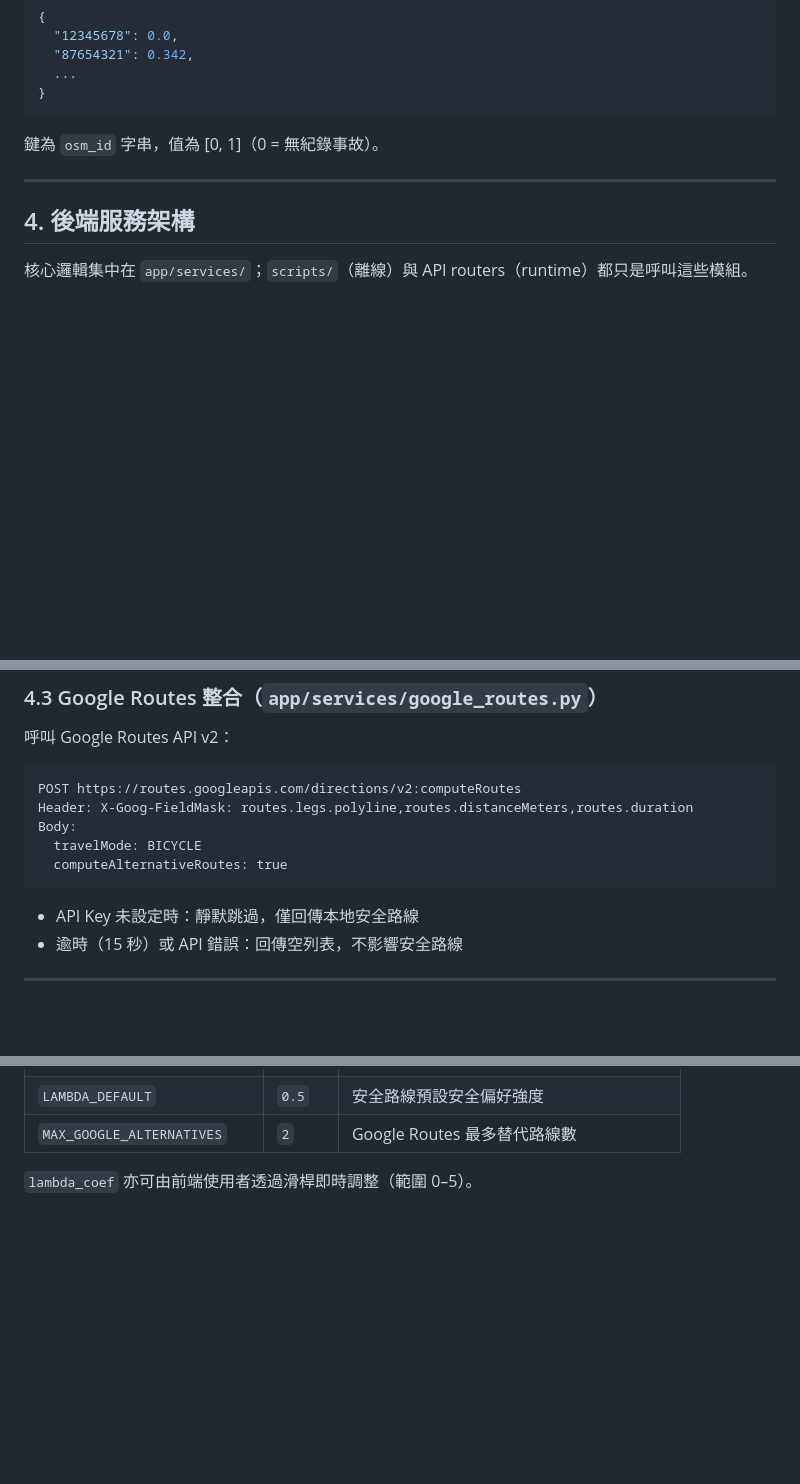
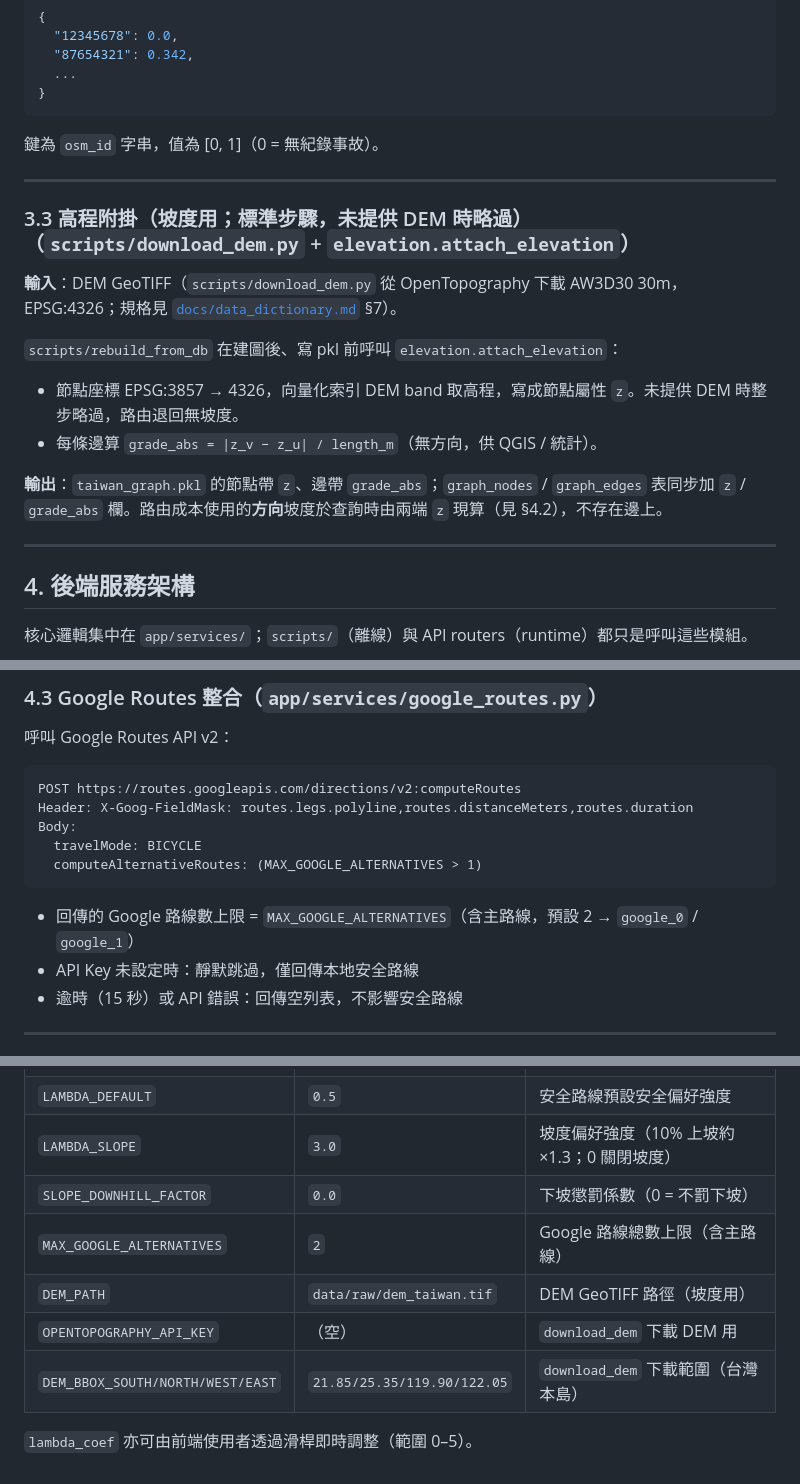
Before and after one commit to su0853/bike-risk-route-app, a Markdown page: ARCHITECTURE.md, 3 parts joined by grey strips. Drawn GitHub-style; blank space fills up the shorter version.

````diff
--- a/ARCHITECTURE.md
+++ b/ARCHITECTURE.md
@@ -191,6 +194,19 @@ P99 截斷 + [0, 1] 縮放：
 
 ---
 
+### 3.3 高程附掛（坡度用；標準步驟，未提供 DEM 時略過）（`scripts/download_dem.py` + `elevation.attach_elevation`）
+
+**輸入**：DEM GeoTIFF（`scripts/download_dem.py` 從 OpenTopography 下載 AW3D30 30m，EPSG:4326；規格見 [`docs/data_dictionary.md`](docs/data_dictionary.md) §7）。
+
+`scripts/rebuild_from_db` 在建圖後、寫 pkl 前呼叫 `elevation.attach_elevation`：
+
+- 節點座標 EPSG:3857 → 4326，向量化索引 DEM band 取高程，寫成節點屬性 `z`。未提供 DEM 時整步略過，路由退回無坡度。
+- 每條邊算 `grade_abs = |z_v − z_u| / length_m`（無方向，供 QGIS / 統計）。
+
+**輸出**：`taiwan_graph.pkl` 的節點帶 `z`、邊帶 `grade_abs`；`graph_nodes` / `graph_edges` 表同步加 `z` / `grade_abs` 欄。路由成本使用的**方向**坡度於查詢時由兩端 `z` 現算（見 §4.2），不存在邊上。
+
+---
+
 ## 4. 後端服務架構
 
 核心邏輯集中在 `app/services/`；`scripts/`（離線）與 API routers（runtime）都只是呼叫這些模組。
@@ -325,9 +348,10 @@ POST https://routes.googleapis.com/directions/v2:computeRoutes
 Header: X-Goog-FieldMask: routes.legs.polyline,routes.distanceMeters,routes.duration
 Body:
   travelMode: BICYCLE
-  computeAlternativeRoutes: true
+  computeAlternativeRoutes: (MAX_GOOGLE_ALTERNATIVES > 1)
 ```
 
+- 回傳的 Google 路線數上限 = `MAX_GOOGLE_ALTERNATIVES`（含主路線，預設 2 → `google_0` / `google_1`）
 - API Key 未設定時：靜默跳過，僅回傳本地安全路線
 - 逾時（15 秒）或 API 錯誤：回傳空列表，不影響安全路線
 
@@ -539,6 +566,11 @@ OSM 資料中同兩節點間可能存在多條平行路段（如雙向道分開
 | `RISK_CLIP_PERCENTILE` | `99.0` | 正規化截斷百分位數 |
 | `SNAP_TOLERANCE_M` | `20.0` | 事故對應道路的最大距離（公尺）|
 | `LAMBDA_DEFAULT` | `0.5` | 安全路線預設安全偏好強度 |
-| `MAX_GOOGLE_ALTERNATIVES` | `2` | Google Routes 最多替代路線數 |
+| `LAMBDA_SLOPE` | `3.0` | 坡度偏好強度（10% 上坡約 ×1.3；0 關閉坡度）|
+| `SLOPE_DOWNHILL_FACTOR` | `0.0` | 下坡懲罰係數（0 = 不罰下坡）|
+| `MAX_GOOGLE_ALTERNATIVES` | `2` | Google 路線總數上限（含主路線）|
+| `DEM_PATH` | `data/raw/dem_taiwan.tif` | DEM GeoTIFF 路徑（坡度用）|
+| `OPENTOPOGRAPHY_API_KEY` | （空）| `download_dem` 下載 DEM 用 |
+| `DEM_BBOX_SOUTH/NORTH/WEST/EAST` | `21.85/25.35/119.90/122.05` | `download_dem` 下載範圍（台灣本島）|
 
 `lambda_coef` 亦可由前端使用者透過滑桿即時調整（範圍 0–5）。
````
Also changed, not shown: other parts of ARCHITECTURE.md (+26 -13 lines).
